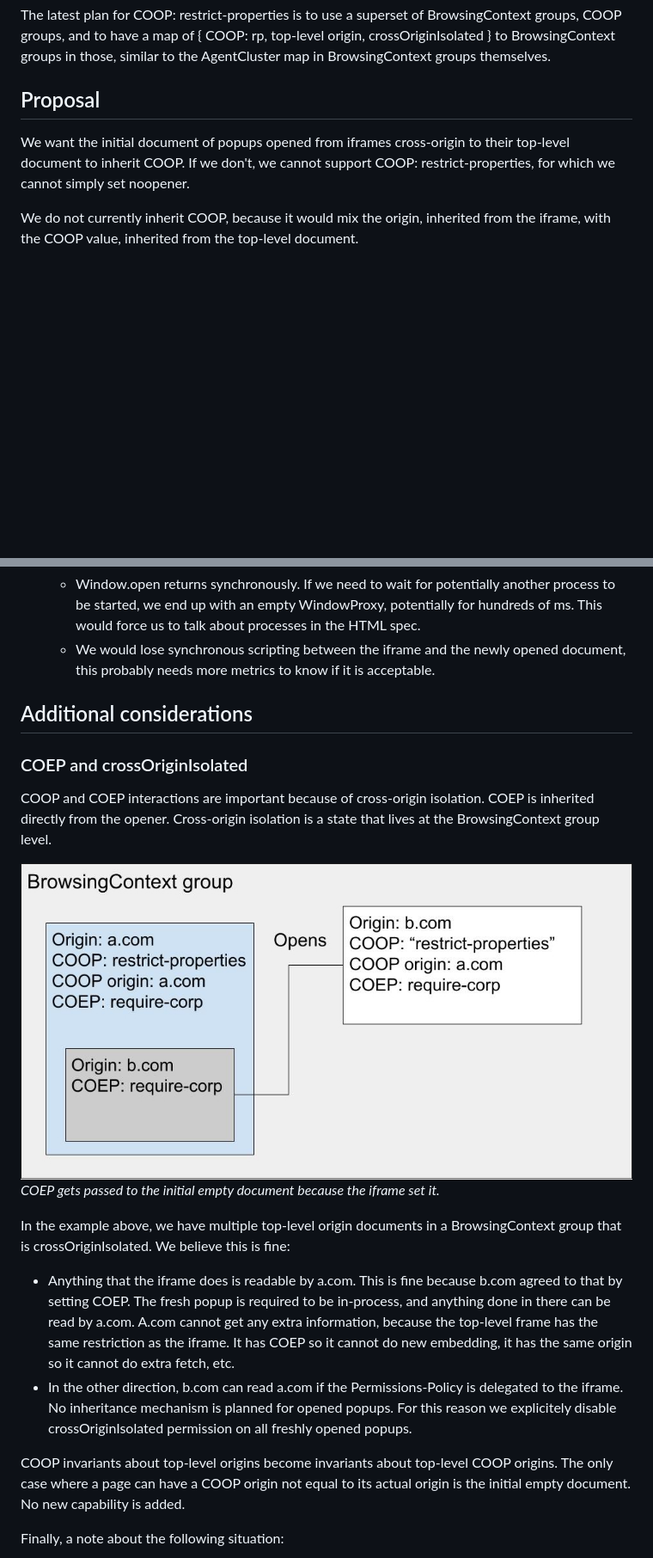
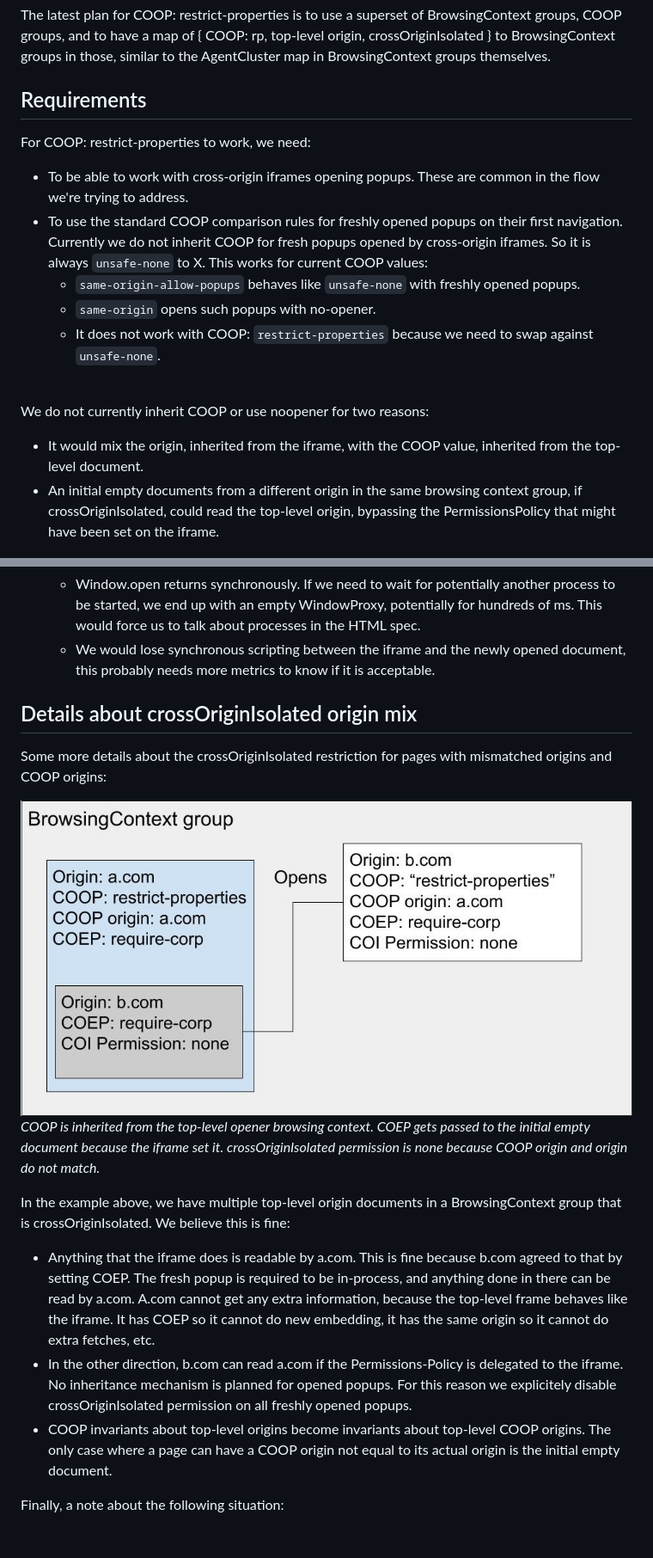
Before and after one commit to hemeryar/coi-with-popups, a Markdown page: docs/cross_origin_iframe_popup.MD, 2 parts joined by grey strips. Shown: that part at 86% size. Rendered like a GitHub page; pictures changed too: resources/coop_inheritance_coep_1.jpg; blank space fills up the shorter version.

Commit message:
Update following annevk@ comments

```diff
--- a/docs/cross_origin_iframe_popup.MD
+++ b/docs/cross_origin_iframe_popup.MD
@@ -3,11 +3,19 @@
 ## Important if you're reading only this doc
 The latest plan for COOP: restrict-properties is to use a superset of BrowsingContext groups, COOP groups, and to have a map of { COOP: rp, top-level origin, crossOriginIsolated } to BrowsingContext groups in those, similar to the AgentCluster map in BrowsingContext groups themselves.
 
-## Proposal
-We want the initial document of popups opened from iframes cross-origin to their top-level document to inherit COOP. If we don't, we cannot support COOP: restrict-properties, for which we cannot simply set noopener.
+## Requirements
+For COOP: restrict-properties to work, we need:
+* To be able to work with cross-origin iframes opening popups. These are common in the flow we're trying to address.
+* To use the standard COOP comparison rules for freshly opened popups on their first navigation. Currently we do not inherit COOP for fresh popups opened by cross-origin iframes. So it is always `unsafe-none` to X. This works for current COOP values:
+  * `same-origin-allow-popups` behaves like `unsafe-none` with freshly opened popups.
+  * `same-origin` opens such popups with no-opener.
+  * It does not work with COOP: `restrict-properties` because we need to swap against `unsafe-none`.
 
-We do not currently inherit COOP, because it would mix the origin, inherited from the iframe, with the COOP value, inherited from the top-level document.
+<br>
 
+We do not currently inherit COOP or use noopener for two reasons:
+* It would mix the origin, inherited from the iframe, with the COOP value, inherited from the top-level document.
+* An initial empty documents from a different origin in the same browsing context group, if crossOriginIsolated, could read the top-level origin, bypassing the PermissionsPolicy that might have been set on the iframe.
 
 ![image](../resources/coop_inheritance_issue.jpg)
 _By simply inheriting, we break COOP. In this example, everything lives in the same process, which should never be allowed._
@@ -30,21 +44,18 @@ _By supplementing COOP with the setting origin, we solve the confusion. In this
     * Window.open returns synchronously. If we need to wait for potentially another process to be started, we end up with an empty WindowProxy, potentially for hundreds of ms. This would force us to talk about processes in the HTML spec.
     * We would lose synchronous scripting between the iframe and the newly opened document, this probably needs more metrics to know if it is acceptable.
 
-## Additional considerations
-
-### COEP and crossOriginIsolated
-COOP and COEP interactions are important because of cross-origin isolation. COEP is inherited directly from the opener. Cross-origin isolation is a state that lives at the BrowsingContext group level.
+## Details about crossOriginIsolated origin mix
+Some more details about the crossOriginIsolated restriction for pages with mismatched origins and COOP origins:
 
 ![image](../resources/coop_inheritance_coep_1.jpg)
-_COEP gets passed to the initial empty document because the iframe set it._
+_COOP is inherited from the top-level opener browsing context. COEP gets passed to the initial empty document because the iframe set it. crossOriginIsolated permission is none because COOP origin and origin do not match._
 
 </br>
 
 In the example above, we have multiple top-level origin documents in a BrowsingContext group that is crossOriginIsolated. We believe this is fine:
-* Anything that the iframe does is readable by a.com. This is fine because b.com agreed to that by setting COEP. The fresh popup is required to be in-process, and anything done in there can be read by a.com. A.com cannot get any extra information, because the top-level frame has the same restriction as the iframe. It has COEP so it cannot do new embedding, it has the same origin so it cannot do extra fetch, etc.
+* Anything that the iframe does is readable by a.com. This is fine because b.com agreed to that by setting COEP. The fresh popup is required to be in-process, and anything done in there can be read by a.com. A.com cannot get any extra information, because the top-level frame behaves like the iframe. It has COEP so it cannot do new embedding, it has the same origin so it cannot do extra fetches, etc.
 * In the other direction, b.com can read a.com if the Permissions-Policy is delegated to the iframe. No inheritance mechanism is planned for opened popups. For this reason we explicitely disable crossOriginIsolated permission on all freshly opened popups.
-
-COOP invariants about top-level origins become invariants about top-level COOP origins. The only case where a page can have a COOP origin not equal to its actual origin is the initial empty document. No new capability is added.
+* COOP invariants about top-level origins become invariants about top-level COOP origins. The only case where a page can have a COOP origin not equal to its actual origin is the initial empty document.
 
 </br>
 
```
Also changed, not shown: other parts of docs/cross_origin_iframe_popup.MD (+11 -5 lines), resources/coop_inheritance_permission_bypass.jpg (added), resources/coop_inheritance_proposal.jpg (added), resources/coop_inheritance_solution.jpg (deleted).
